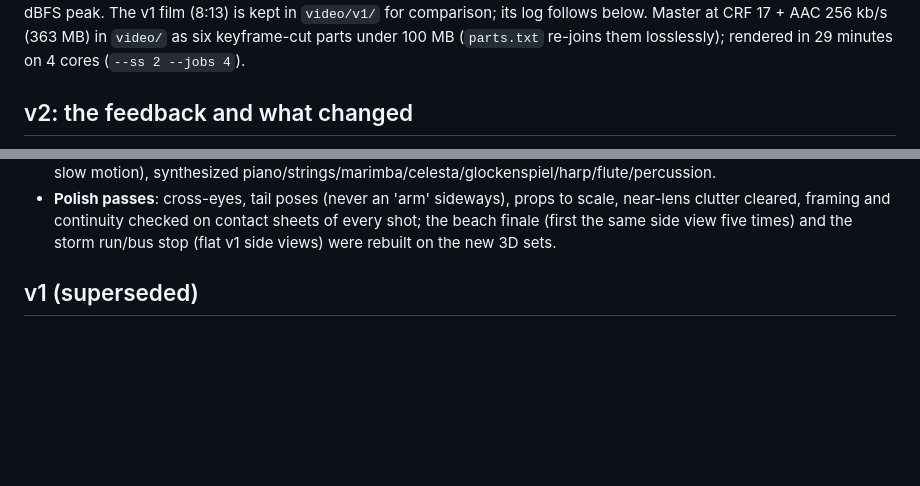
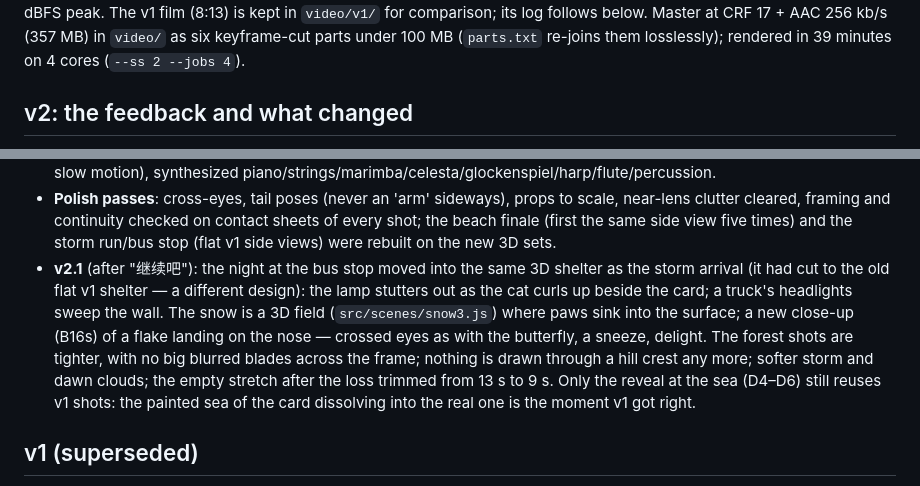
Before and after one commit to yiggeror/toward-the-sea, a Markdown page: PROGRESS.md, 2 parts joined by grey strips. Rendered like a GitHub page; blank space fills up the shorter version.

```diff
--- a/PROGRESS.md
+++ b/PROGRESS.md
@@ -10,8 +10,8 @@ drawn at 3840×2160 and filtered down). 66 shots in five acts
 (`docs/treatment_v2.md`), score composed to picture (`tools/score.py`), mix
 −18 LUFS integrated, −1.5 dBFS peak. The v1 film (8:13) is kept in `video/v1/`
 for comparison; its log follows below. Master at CRF 17 + AAC 256 kb/s
-(363 MB) in `video/` as six keyframe-cut parts under 100 MB (`parts.txt`
-re-joins them losslessly); rendered in 29 minutes on 4 cores (`--ss 2 --jobs 4`).
+(357 MB) in `video/` as six keyframe-cut parts under 100 MB (`parts.txt`
+re-joins them losslessly); rendered in 39 minutes on 4 cores (`--ss 2 --jobs 4`).
 
 ## v2: the feedback and what changed
 
@@ -56,6 +56,18 @@ Asked to act as director and overhaul it, cutting scenes where needed:
   on contact sheets of every shot; the beach finale (first the same side view
   five times) and the storm run/bus stop (flat v1 side views) were rebuilt on
   the new 3D sets.
+- **v2.1** (after "继续吧"): the night at the bus stop moved into the same 3D
+  shelter as the storm arrival (it had cut to the old flat v1 shelter — a
+  different design): the lamp stutters out as the cat curls up beside the
+  card; a truck's headlights sweep the wall. The snow is a 3D field
+  (`src/scenes/snow3.js`) where paws sink into the surface; a new close-up
+  (B16s) of a flake landing on the nose — crossed eyes as with the butterfly,
+  a sneeze, delight. The forest shots are tighter, with no big blurred
+  blades across the frame; nothing is drawn through a hill crest any more;
+  softer storm and dawn clouds; the empty stretch after the loss trimmed
+  from 13 s to 9 s. Only the reveal at the sea (D4–D6) still reuses v1
+  shots: the painted sea of the card dissolving into the real one is the
+  moment v1 got right.
 
 ## v1 (superseded)
 
```
Also changed, not shown: other parts of PROGRESS.md (+2 -2 lines), README.md (+7 -7 lines).
